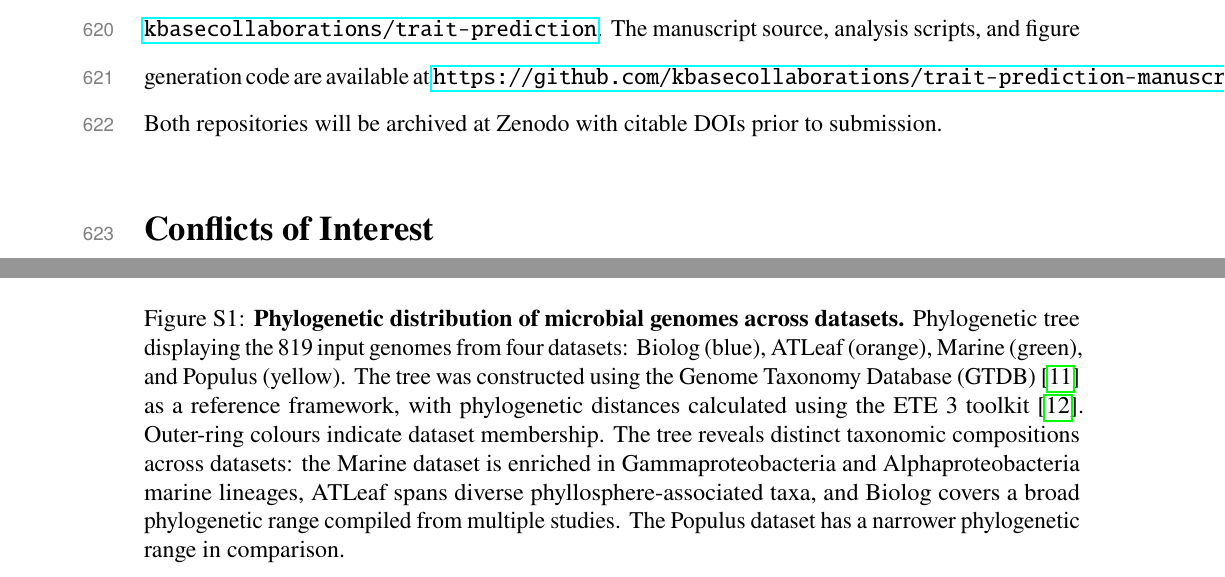
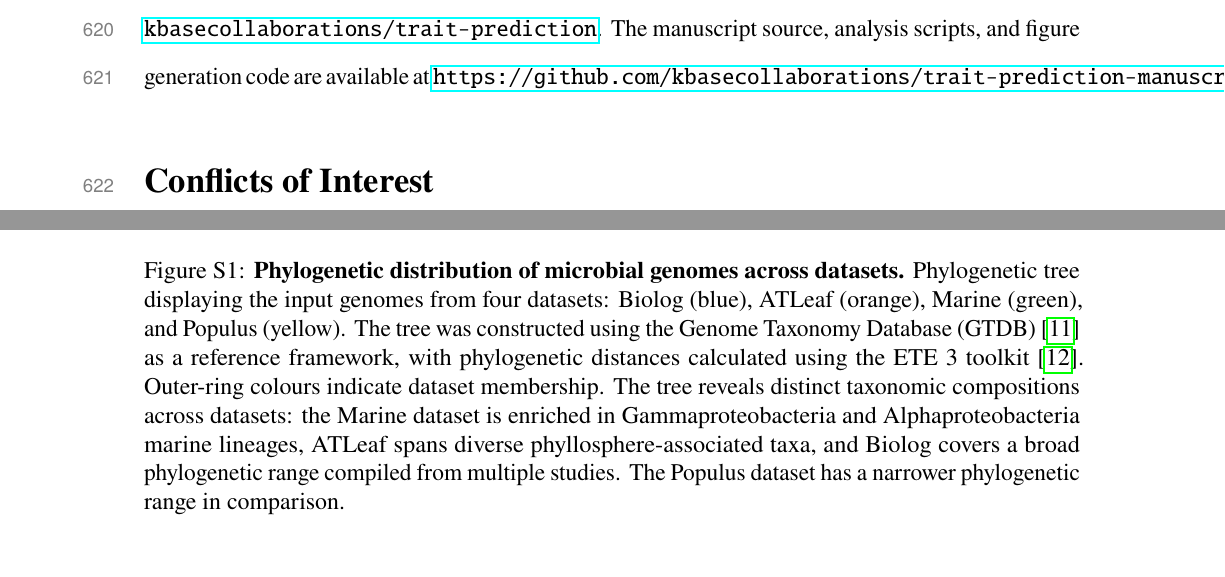
Before and after one commit to kbasecollaborations/trait-prediction-manuscript, a LaTeX paper (main.tex, which reads sections/supplementary.tex): two parts of pages 26 and 59 of 69, joined at a grey line, cut so that both start at the same text. Compiled offline with pdfLaTeX.

Commit message:
feat: minor update

```diff
--- a/main.tex
+++ b/main.tex
@@ -61,7 +61,6 @@ Genome assemblies are available from public repositories (NCBI and JGI IMG) via
 
 The machine learning pipeline and Python library are available at \url{https://github.com/kbasecollaborations/trait-prediction}.
 The manuscript source, analysis scripts, and figure generation code are available at \url{https://github.com/kbasecollaborations/trait-prediction-manuscript}.
-Both repositories will be archived at Zenodo with citable DOIs prior to submission. % TODO(DEPOSIT: archive both repos at Zenodo)
 
 \section*{Conflicts of Interest}
 
--- a/sections/supplementary.tex
+++ b/sections/supplementary.tex
@@ -169,7 +169,7 @@ Additional families (XGBoost, Lasso, group Lasso, sparse PLS-DA, and a phylogeny
 \centering
 \includegraphics[width=\textwidth]{figure_s1.png}
 \caption{\textbf{Phylogenetic distribution of microbial genomes across datasets.}
-Phylogenetic tree displaying the 819 input genomes from four datasets: Biolog (blue), ATLeaf (orange), Marine (green), and Populus (yellow).
+Phylogenetic tree displaying the input genomes from four datasets: Biolog (blue), ATLeaf (orange), Marine (green), and Populus (yellow).
 The tree was constructed using the Genome Taxonomy Database (GTDB)~\cite{Parks2018GTDB} as a reference framework, with phylogenetic distances calculated using the ETE 3 toolkit~\cite{HuertaCepas2016ETE3}.
 Outer-ring colours indicate dataset membership.
 The tree reveals distinct taxonomic compositions across datasets: the Marine dataset is enriched in Gammaproteobacteria and Alphaproteobacteria marine lineages, ATLeaf spans diverse phyllosphere-associated taxa, and Biolog covers a broad phylogenetic range compiled from multiple studies.
```
